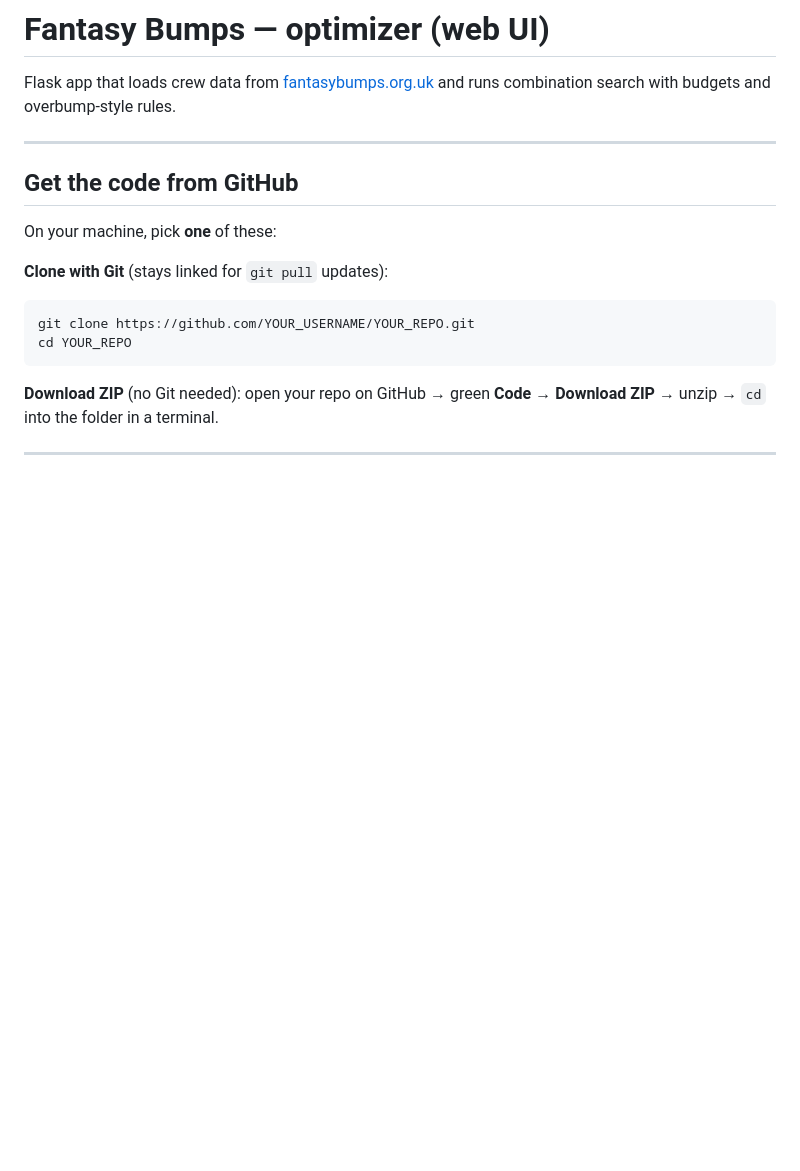
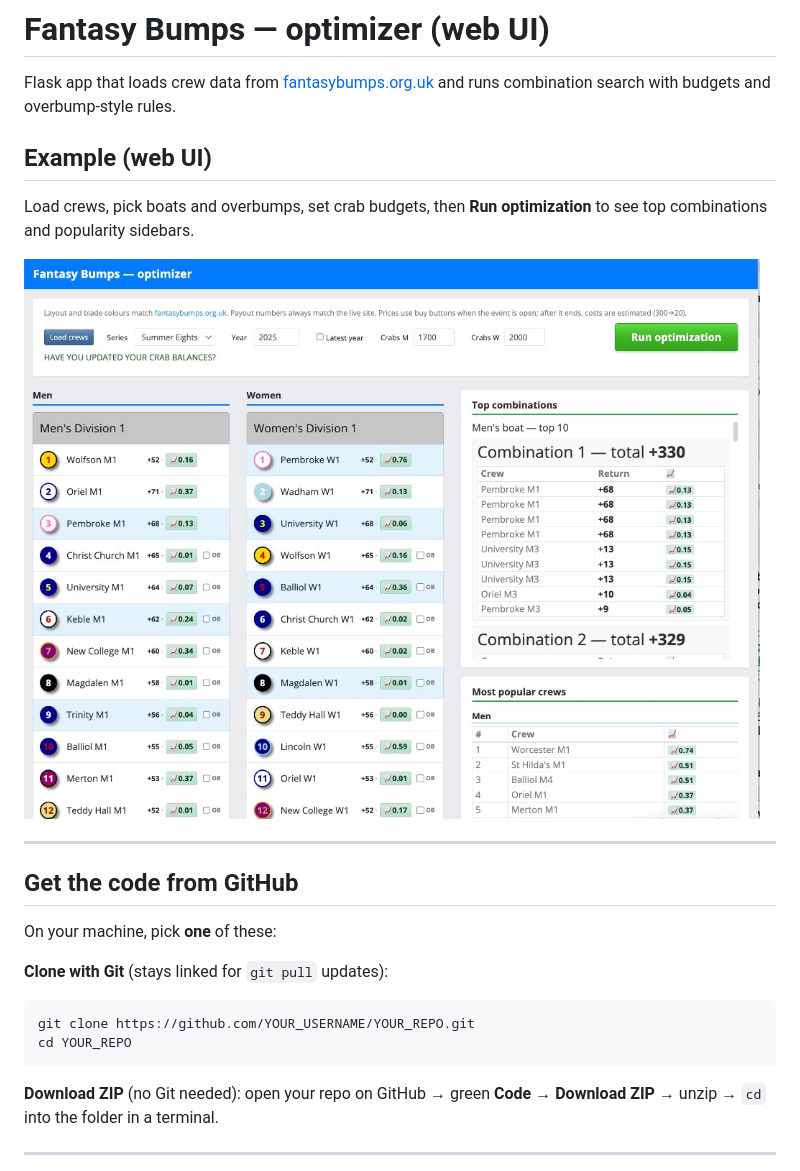
Before and after one commit to robertdoanesolomon/Fantasy-Bumps-Optimizer, a Markdown page: README.md, the part around the change. Rendered like a GitHub page; pictures changed too: docs/screenshot.png (added); blank space fills up the shorter version.

Commit message:
docs: add README screenshot example
Co-authored-by: Cursor <cursoragent@cursor.com>

```diff
--- a/README.md
+++ b/README.md
@@ -1,6 +1,12 @@
 # Fantasy Bumps — optimizer (web UI)
 
 Flask app that loads crew data from [fantasybumps.org.uk](https://fantasybumps.org.uk/) and runs combination search with budgets and overbump-style rules.
+
+## Example (web UI)
+
+Load crews, pick boats and overbumps, set crab budgets, then **Run optimization** to see top combinations and popularity sidebars.
+
+![Fantasy Bumps optimizer — Summer Eights example](docs/screenshot.png)
 
 ---
 
```
